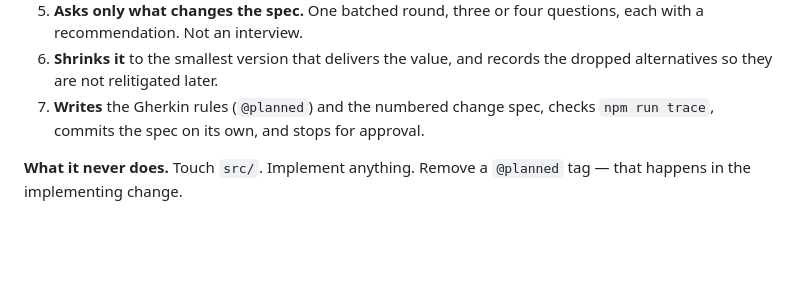
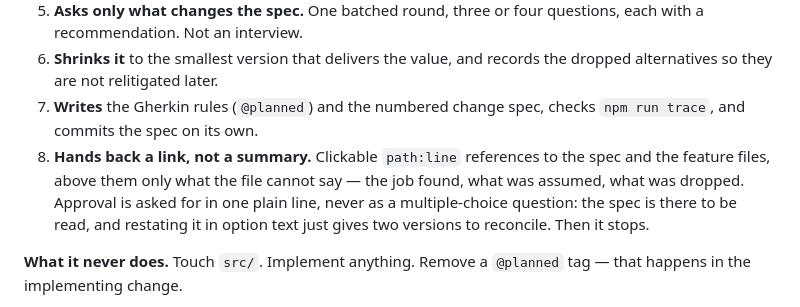
Before and after one commit to sargismarkosyan/todo-change, a Markdown page: specs/setup/skills.md, the part around the change. Drawn GitHub-style; blank space fills up the shorter version.

Commit message:
refine-spec hands back a link instead of a summary
The approval step was asking a multiple-choice question with the spec's own
contents written into the option descriptions. That is backwards twice over:
approval is not a fork that needs options drawn for it, and restating the spec
in the terminal hands the reader two versions to reconcile — the file, and a
paraphrase of it that goes stale immediately.

Step 7 now ends with clickable path:line references to the change spec and the
feature files, and above them only what the file cannot say: the job found, what
was assumed, what was dropped. Persona, workflow, end value and scope all have
their own headings in the spec and are not repeated. Approval is one plain line.

Step 4 keeps its questions — those are real forks, asked before the spec exists
while a different answer still changes what gets written — but says explicitly
that approval is never one of them.

Co-Authored-By: Claude Opus 5 <noreply@anthropic.com>

```diff
--- a/specs/setup/skills.md
+++ b/specs/setup/skills.md
@@ -45,7 +45,13 @@ solution is one answer to that job, and often not the best one.
 6. **Shrinks it** to the smallest version that delivers the value, and records
    the dropped alternatives so they are not relitigated later.
 7. **Writes** the Gherkin rules (`@planned`) and the numbered change spec, checks
-   `npm run trace`, commits the spec on its own, and stops for approval.
+   `npm run trace`, and commits the spec on its own.
+8. **Hands back a link, not a summary.** Clickable `path:line` references to the
+   spec and the feature files, above them only what the file cannot say — the
+   job found, what was assumed, what was dropped. Approval is asked for in one
+   plain line, never as a multiple-choice question: the spec is there to be
+   read, and restating it in option text just gives two versions to reconcile.
+   Then it stops.
 
 **What it never does.** Touch `src/`. Implement anything. Remove a `@planned`
 tag — that happens in the implementing change.
```
Also changed, not shown: 1 other file.
